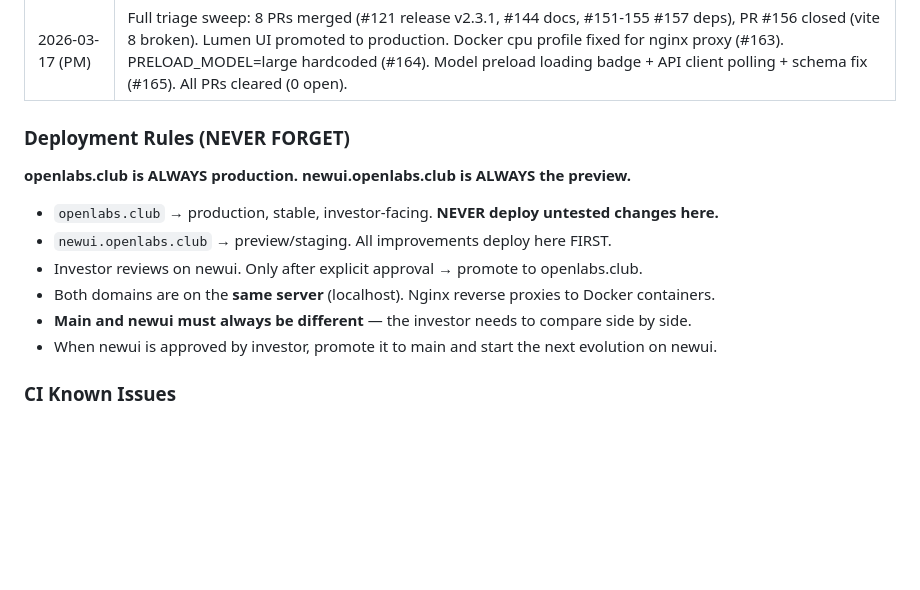
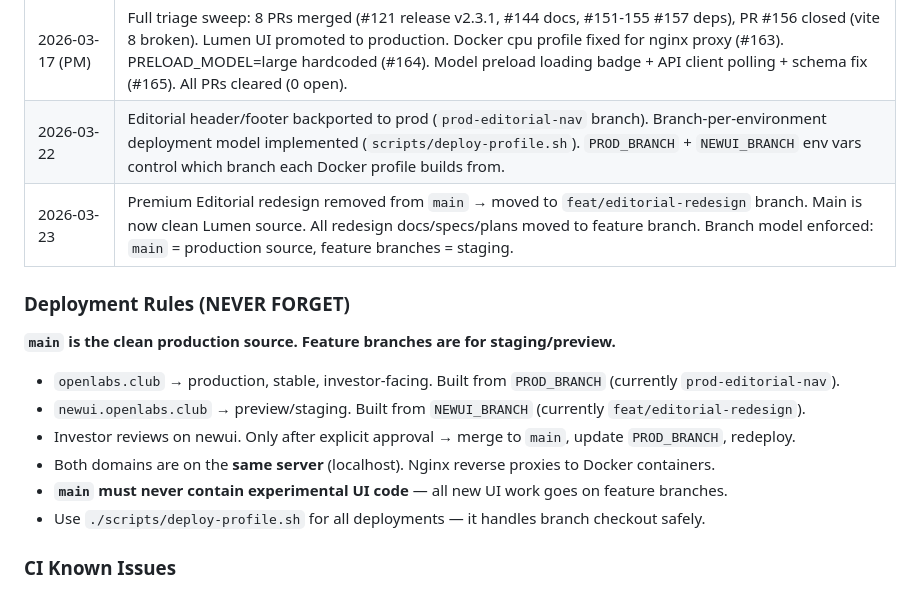
Before and after one commit to volehuy1998/subtitle-generator, a Markdown page: CLAUDE.md, the part around one of its changes. Rendered like a GitHub page; blank space fills up the shorter version.

```diff
--- a/CLAUDE.md
+++ b/CLAUDE.md
@@ -624,17 +626,19 @@ Investor-approved priorities:
 | 2026-03-17 (AM-2) | Deployed to newui.openlabs.club with `PRELOAD_MODEL=large`. Fixed prod 502 (log permission error). Fixed preferences bug (form ignored user defaults). PR #159 merged. |
 | 2026-03-17 (AM-3) | Removed public IP from CLAUDE.md to fix sensitive data scan. Cleaned MEMORY.md references from TEAM.md. PR #160 merged. Updated CLAUDE.md as single portable source of truth. |
 | 2026-03-17 (PM) | Full triage sweep: 8 PRs merged (#121 release v2.3.1, #144 docs, #151-155 #157 deps), PR #156 closed (vite 8 broken). Lumen UI promoted to production. Docker cpu profile fixed for nginx proxy (#163). PRELOAD_MODEL=large hardcoded (#164). Model preload loading badge + API client polling + schema fix (#165). All PRs cleared (0 open). |
+| 2026-03-22 | Editorial header/footer backported to prod (`prod-editorial-nav` branch). Branch-per-environment deployment model implemented (`scripts/deploy-profile.sh`). `PROD_BRANCH` + `NEWUI_BRANCH` env vars control which branch each Docker profile builds from. |
+| 2026-03-23 | Premium Editorial redesign removed from `main` → moved to `feat/editorial-redesign` branch. Main is now clean Lumen source. All redesign docs/specs/plans moved to feature branch. Branch model enforced: `main` = production source, feature branches = staging. |
 
 ### Deployment Rules (NEVER FORGET)
 
-**openlabs.club is ALWAYS production. newui.openlabs.club is ALWAYS the preview.**
+**`main` is the clean production source. Feature branches are for staging/preview.**
 
-- `openlabs.club` → production, stable, investor-facing. **NEVER deploy untested changes here.**
-- `newui.openlabs.club` → preview/staging. All improvements deploy here FIRST.
-- Investor reviews on newui. Only after explicit approval → promote to openlabs.club.
+- `openlabs.club` → production, stable, investor-facing. Built from `PROD_BRANCH` (currently `prod-editorial-nav`).
+- `newui.openlabs.club` → preview/staging. Built from `NEWUI_BRANCH` (currently `feat/editorial-redesign`).
+- Investor reviews on newui. Only after explicit approval → merge to `main`, update `PROD_BRANCH`, redeploy.
 - Both domains are on the **same server** (localhost). Nginx reverse proxies to Docker containers.
-- **Main and newui must always be different** — the investor needs to compare side by side.
-- When newui is approved by investor, promote it to main and start the next evolution on newui.
+- **`main` must never contain experimental UI code** — all new UI work goes on feature branches.
+- Use `./scripts/deploy-profile.sh` for all deployments — it handles branch checkout safely.
 
 ### CI Known Issues
 
```
Also changed, not shown: other parts of CLAUDE.md (+30 -28 lines).
